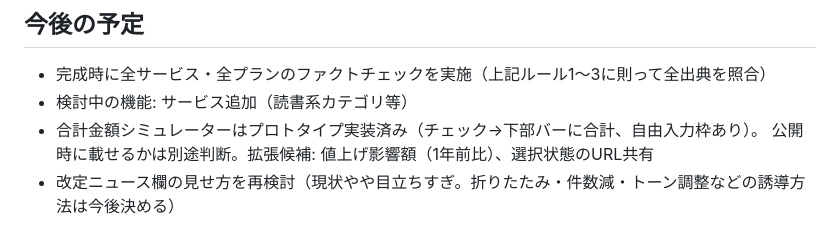
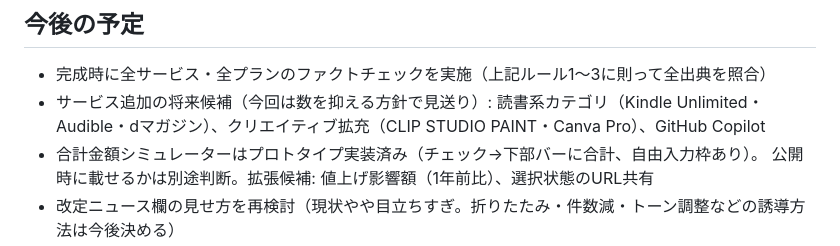
Before and after one commit to usudaaa/subscprice, a Markdown page: CLAUDE.md, the part around the change. Rendered like a GitHub page.

Commit message:
CLAUDE.md: サービス追加の将来候補を整理
Co-Authored-By: Claude Fable 5 <noreply@anthropic.com>

```diff
--- a/CLAUDE.md
+++ b/CLAUDE.md
@@ -63,7 +63,8 @@
 ## 今後の予定
 
 - 完成時に全サービス・全プランのファクトチェックを実施（上記ルール1〜3に則って全出典を照合）
-- 検討中の機能: サービス追加（読書系カテゴリ等）
+- サービス追加の将来候補（今回は数を抑える方針で見送り）: 読書系カテゴリ（Kindle Unlimited・
+  Audible・dマガジン）、クリエイティブ拡充（CLIP STUDIO PAINT・Canva Pro）、GitHub Copilot
 - 合計金額シミュレーターはプロトタイプ実装済み（チェック→下部バーに合計、自由入力枠あり）。
   公開時に載せるかは別途判断。拡張候補: 値上げ影響額（1年前比）、選択状態のURL共有
 - 改定ニュース欄の見せ方を再検討（現状やや目立ちすぎ。折りたたみ・件数減・トーン調整などの誘導方法は今後決める）
```
